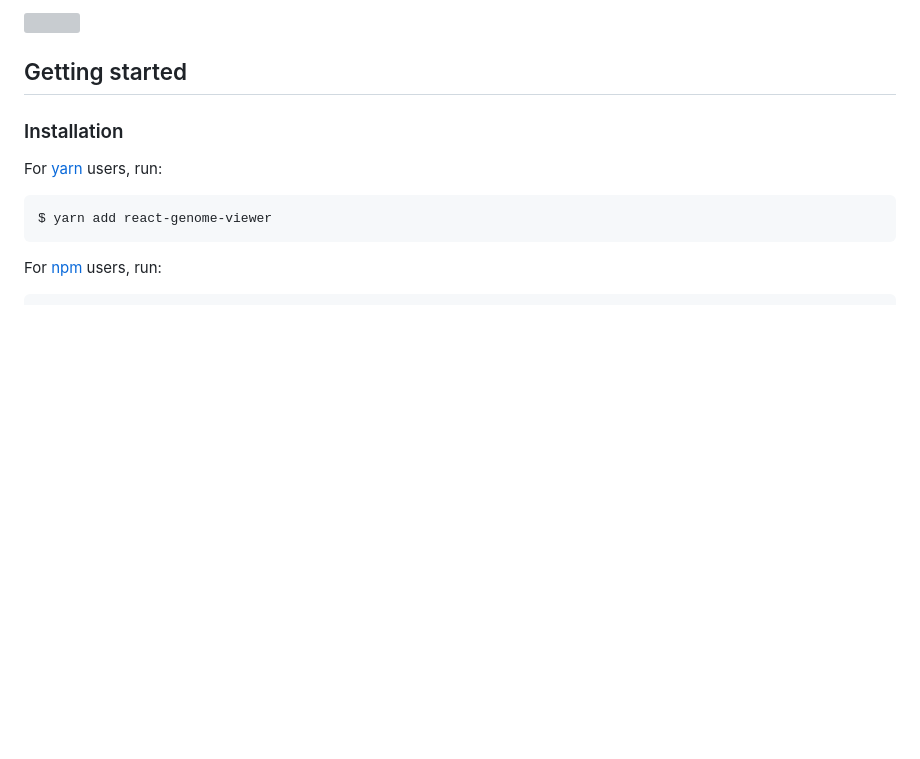
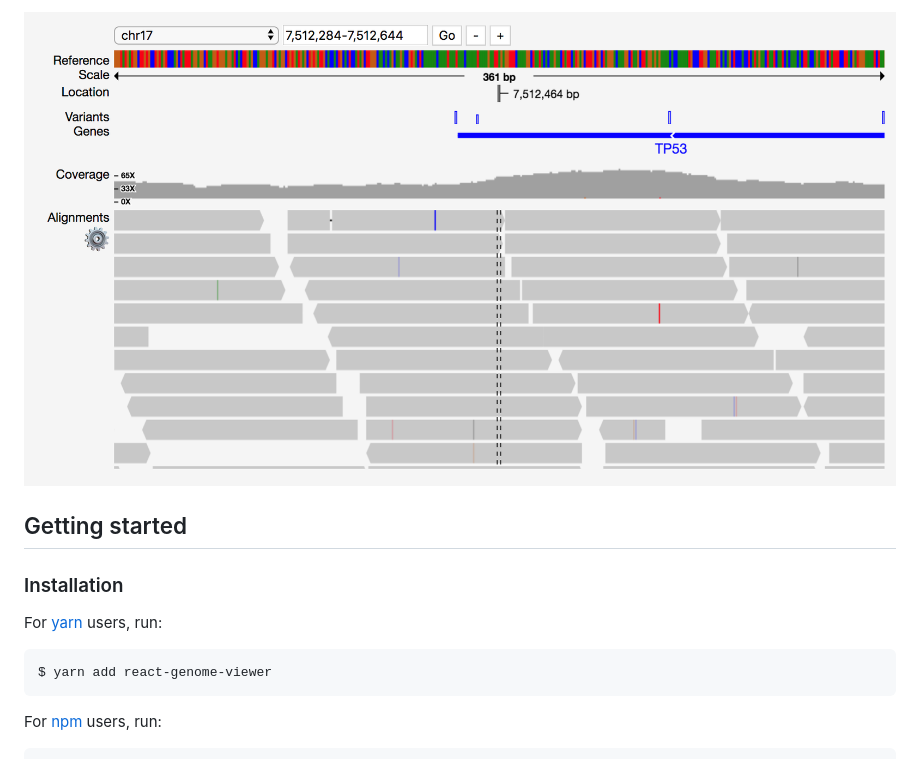
Before and after one commit to plotly/react-genome-viewer, a Markdown page: README.md, the part around the change printed below. Drawn GitHub-style; pictures changed too: assets/picture_1.png (added); blank space fills up the shorter version; grey boxes are pictures that could not be loaded.

Commit message:
updated picture on readme.md

```diff
--- a/README.md
+++ b/README.md
@@ -6,5 +7,5 @@ Genome viewer in React based upon Pileup.js
 
-![]()
+![](./assets/picture_1.png)
 
 
 ## Getting started
```
Also changed, not shown: other parts of README.md (+2 -1 lines).
